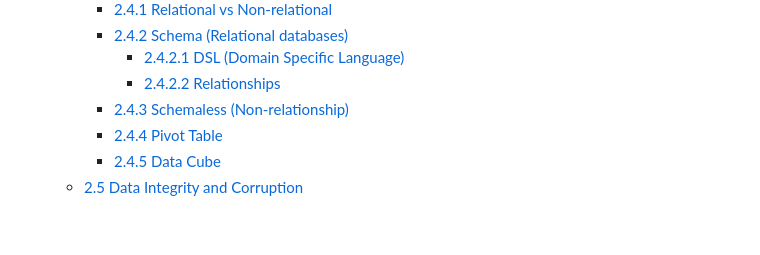
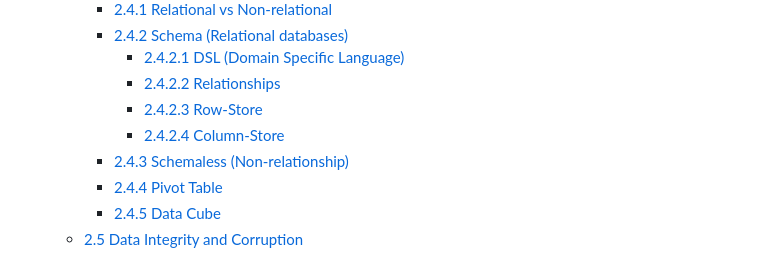
Before and after one commit to ggmartins/training, a Markdown page: dataeng/databricks/README.md, the part around the change. GitHub-like rendering; blank space fills up the shorter version.

Commit message:
chore(docs): update TOC

```diff
--- a/dataeng/databricks/README.md
+++ b/dataeng/databricks/README.md
@@ -15,6 +15,8 @@
     - [2.4.2  Schema (Relational databases)](#242--schema-relational-databases)
       - [2.4.2.1 DSL (Domain Specific Language)](#2421-dsl-domain-specific-language)
       - [2.4.2.2 Relationships](#2422-relationships)
+      - [2.4.2.3 Row-Store](#2423-row-store)
+      - [2.4.2.4 Column-Store](#2424-column-store)
     - [2.4.3 Schemaless (Non-relationship)](#243-schemaless-non-relationship)
     - [2.4.4 Pivot Table](#244-pivot-table)
     - [2.4.5 Data Cube](#245-data-cube)
```
